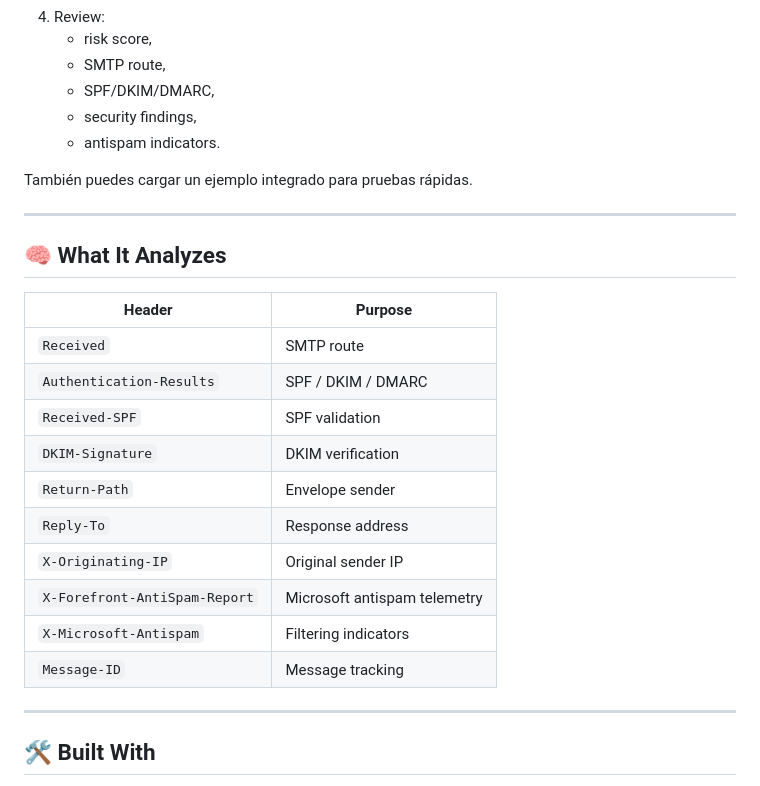
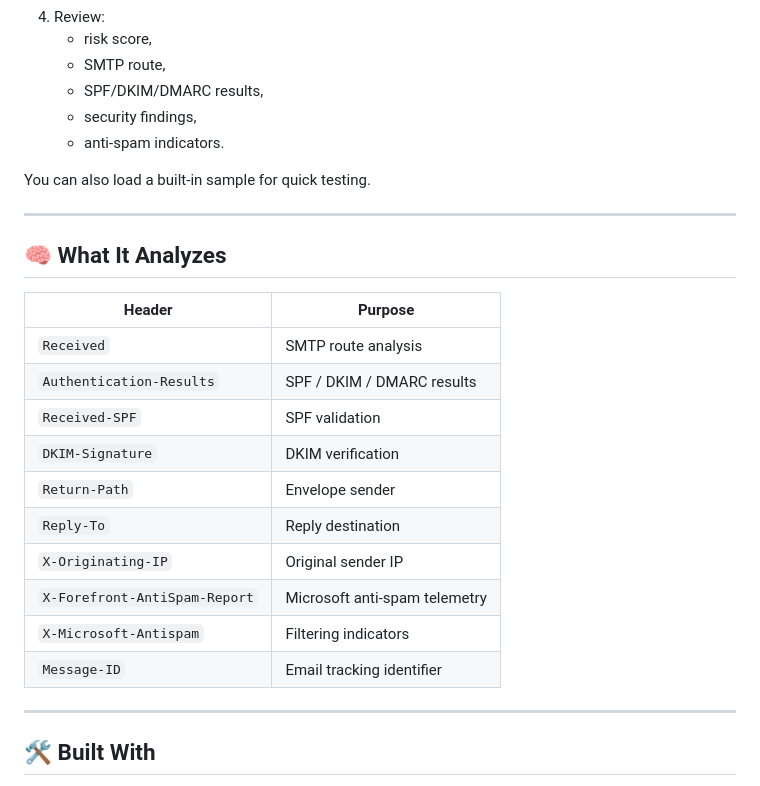
Before and after one commit to PinoitOS/Header-Analyzer, a Markdown page: README.md, the part around one of its changes. Rendered like a GitHub page.

```diff
--- a/README.md
+++ b/README.md
@@ -161,15 +161,15 @@ cd Header-Analyzer
     <ul>
       <li>risk score,</li>
       <li>SMTP route,</li>
-      <li>SPF/DKIM/DMARC,</li>
+      <li>SPF/DKIM/DMARC results,</li>
       <li>security findings,</li>
-      <li>antispam indicators.</li>
+      <li>anti-spam indicators.</li>
     </ul>
   </li>
 </ol>
 
 <p>
-  También puedes cargar un ejemplo integrado para pruebas rápidas.
+  You can also load a built-in sample for quick testing.
 </p>
 
 <hr>
@@ -186,11 +186,11 @@ cd Header-Analyzer
   <tbody>
     <tr>
       <td><code>Received</code></td>
-      <td>SMTP route</td>
+      <td>SMTP route analysis</td>
     </tr>
     <tr>
       <td><code>Authentication-Results</code></td>
-      <td>SPF / DKIM / DMARC</td>
+      <td>SPF / DKIM / DMARC results</td>
     </tr>
     <tr>
       <td><code>Received-SPF</code></td>
@@ -206,7 +206,7 @@ cd Header-Analyzer
     </tr>
     <tr>
       <td><code>Reply-To</code></td>
-      <td>Response address</td>
+      <td>Reply destination</td>
     </tr>
     <tr>
       <td><code>X-Originating-IP</code></td>
@@ -214,7 +214,7 @@ cd Header-Analyzer
     </tr>
     <tr>
       <td><code>X-Forefront-AntiSpam-Report</code></td>
-      <td>Microsoft antispam telemetry</td>
+      <td>Microsoft anti-spam telemetry</td>
     </tr>
     <tr>
       <td><code>X-Microsoft-Antispam</code></td>
@@ -222,7 +222,7 @@ cd Header-Analyzer
     </tr>
     <tr>
       <td><code>Message-ID</code></td>
-      <td>Message tracking</td>
+      <td>Email tracking identifier</td>
     </tr>
   </tbody>
 </table>
```
Also changed, not shown: other parts of README.md (+21 -21 lines).
